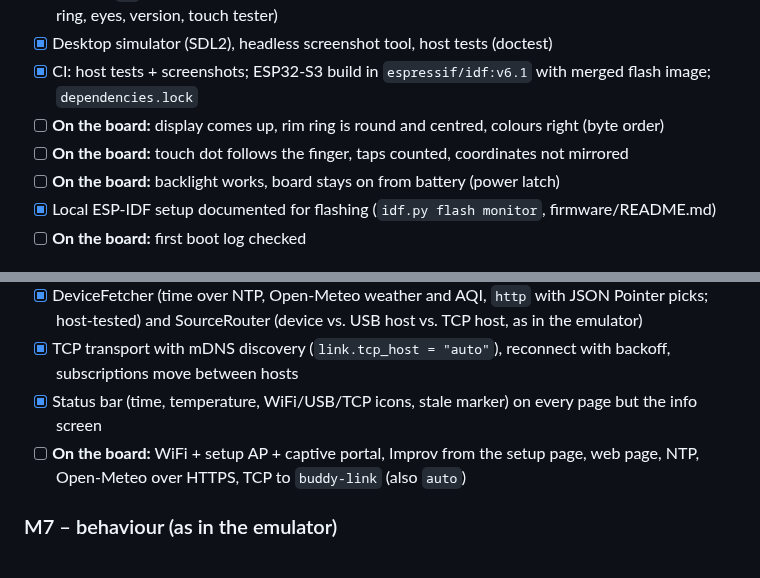
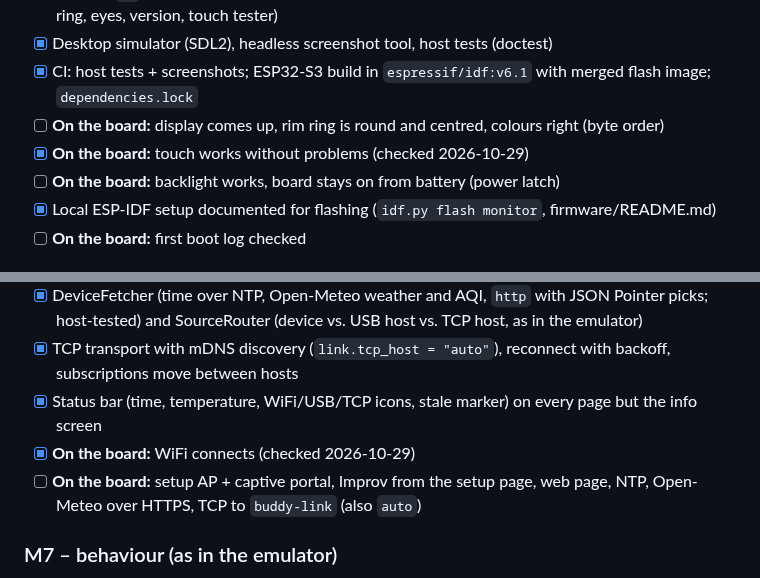
Before and after one commit to StefanRiese/blinky-desk-companion, a Markdown page: firmware/PLAN.md, 2 parts joined by grey strips. Rendered like a GitHub page.

Commit message:
Plan: touch and WiFi work on the board

```diff
--- a/firmware/PLAN.md
+++ b/firmware/PLAN.md
@@ -374,7 +374,7 @@ Status of the firmware work by milestone: `[x]` = done, `[ ]` = open (GitHub sho
 - [x] Desktop simulator (SDL2), headless screenshot tool, host tests (doctest)
 - [x] CI: host tests + screenshots; ESP32-S3 build in `espressif/idf:v6.1` with merged flash image; `dependencies.lock`
 - [ ] **On the board:** display comes up, rim ring is round and centred, colours right (byte order)
-- [ ] **On the board:** touch dot follows the finger, taps counted, coordinates not mirrored
+- [x] **On the board:** touch works without problems (checked 2026-10-29)
 - [ ] **On the board:** backlight works, board stays on from battery (power latch)
 - [x] Local ESP-IDF setup documented for flashing (`idf.py flash monitor`, firmware/README.md)
 - [ ] **On the board:** first boot log checked
@@ -413,7 +413,8 @@ Status of the firmware work by milestone: `[x]` = done, `[ ]` = open (GitHub sho
 - [x] DeviceFetcher (time over NTP, Open-Meteo weather and AQI, `http` with JSON Pointer picks; host-tested) and SourceRouter (device vs. USB host vs. TCP host, as in the emulator)
 - [x] TCP transport with mDNS discovery (`link.tcp_host = "auto"`), reconnect with backoff, subscriptions move between hosts
 - [x] Status bar (time, temperature, WiFi/USB/TCP icons, stale marker) on every page but the info screen
-- [ ] **On the board:** WiFi + setup AP + captive portal, Improv from the setup page, web page, NTP, Open-Meteo over HTTPS, TCP to `buddy-link` (also `auto`)
+- [x] **On the board:** WiFi connects (checked 2026-10-29)
+- [ ] **On the board:** setup AP + captive portal, Improv from the setup page, web page, NTP, Open-Meteo over HTTPS, TCP to `buddy-link` (also `auto`)
 
 ### M7 – behaviour (as in the emulator)
 - [x] MoodEngine (`mood` component) with the emulator's rules: reactions (boop, shaken, loud noise, voices) > alarm > countdown > host `mood` > hot/cold > dry > too loud > rain/snow > night > TCP host lost > sunny > neutral
```
